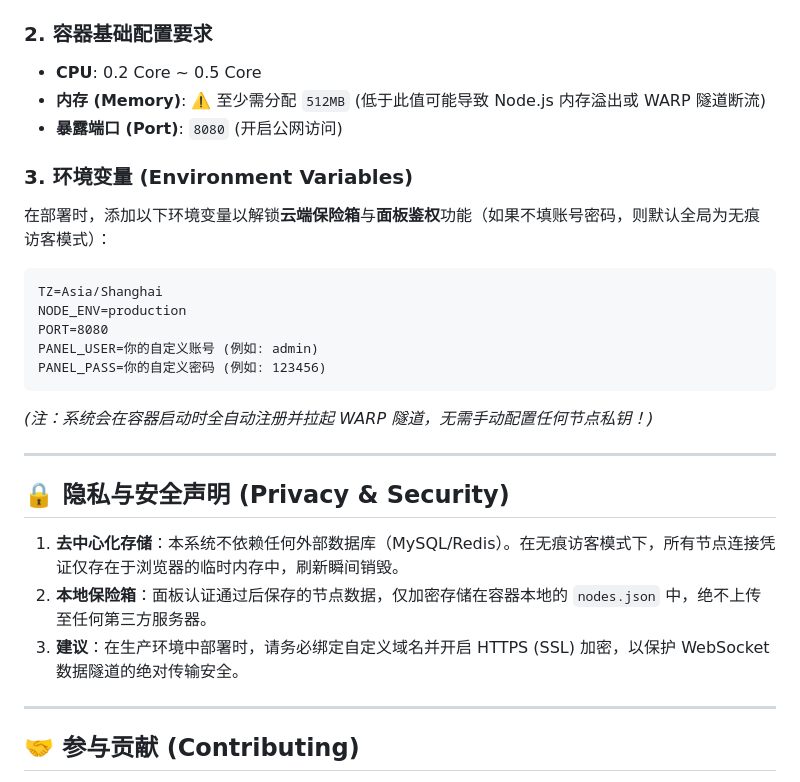
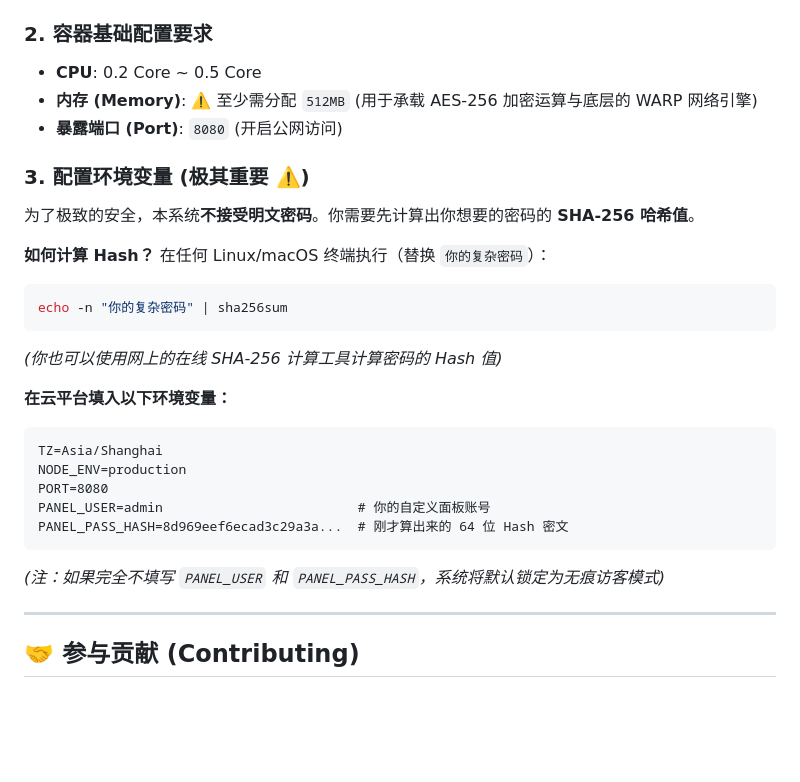
Before and after one commit to a63414262/webssh-pro, a Markdown page: README.md, the part around one of its changes. Drawn GitHub-style; blank space fills up the shorter version.

````diff
--- a/README.md
+++ b/README.md
@@ -65,30 +63,33 @@ ghcr.io/a63414262/webssh-pro:latest
 ### 2\. 容器基础配置要求
 
   - **CPU**: 0.2 Core \~ 0.5 Core
-  - **内存 (Memory)**: ⚠️ 至少需分配 `512MB` (低于此值可能导致 Node.js 内存溢出或 WARP 隧道断流)
+  - **内存 (Memory)**: ⚠️ 至少需分配 `512MB` (用于承载 AES-256 加密运算与底层的 WARP 网络引擎)
   - **暴露端口 (Port)**: `8080` (开启公网访问)
 
-### 3\. 环境变量 (Environment Variables)
+### 3\. 配置环境变量 (极其重要 ⚠️)
 
-在部署时，添加以下环境变量以解锁**云端保险箱**与**面板鉴权**功能（如果不填账号密码，则默认全局为无痕访客模式）：
+为了极致的安全，本系统**不接受明文密码**。你需要先计算出你想要的密码的 **SHA-256 哈希值**。
+
+**如何计算 Hash？**
+在任何 Linux/macOS 终端执行（替换 `你的复杂密码`）：
+
+```bash
+echo -n "你的复杂密码" | sha256sum
+```
+
+*(你也可以使用网上的在线 SHA-256 计算工具计算密码的 Hash 值)*
+
+**在云平台填入以下环境变量：**
 
 ```text
 TZ=Asia/Shanghai
 NODE_ENV=production
 PORT=8080
-PANEL_USER=你的自定义账号 (例如: admin)
-PANEL_PASS=你的自定义密码 (例如: 123456)
+PANEL_USER=admin                         # 你的自定义面板账号
+PANEL_PASS_HASH=8d969eef6ecad3c29a3a...  # 刚才算出来的 64 位 Hash 密文
 ```
 
-*(注：系统会在容器启动时全自动注册并拉起 WARP 隧道，无需手动配置任何节点私钥！)*
-
------
-
-## 🔒 隐私与安全声明 (Privacy & Security)
-
-1.  **去中心化存储**：本系统不依赖任何外部数据库（MySQL/Redis）。在无痕访客模式下，所有节点连接凭证仅存在于浏览器的临时内存中，刷新瞬间销毁。
-2.  **本地保险箱**：面板认证通过后保存的节点数据，仅加密存储在容器本地的 `nodes.json` 中，绝不上传至任何第三方服务器。
-3.  **建议**：在生产环境中部署时，请务必绑定自定义域名并开启 HTTPS (SSL) 加密，以保护 WebSocket 数据隧道的绝对传输安全。
+*(注：如果完全不填写 `PANEL_USER` 和 `PANEL_PASS_HASH`，系统将默认锁定为无痕访客模式)*
 
 -----
 
````
Also changed, not shown: other parts of README.md (+29 -31 lines).
